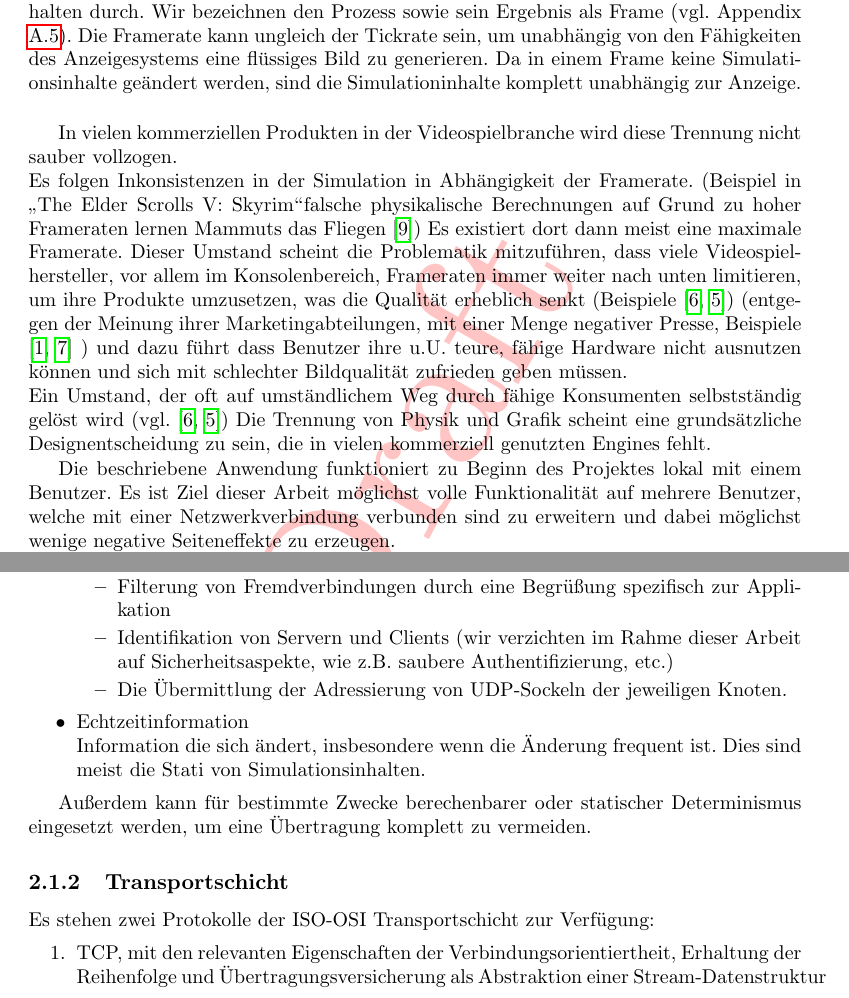
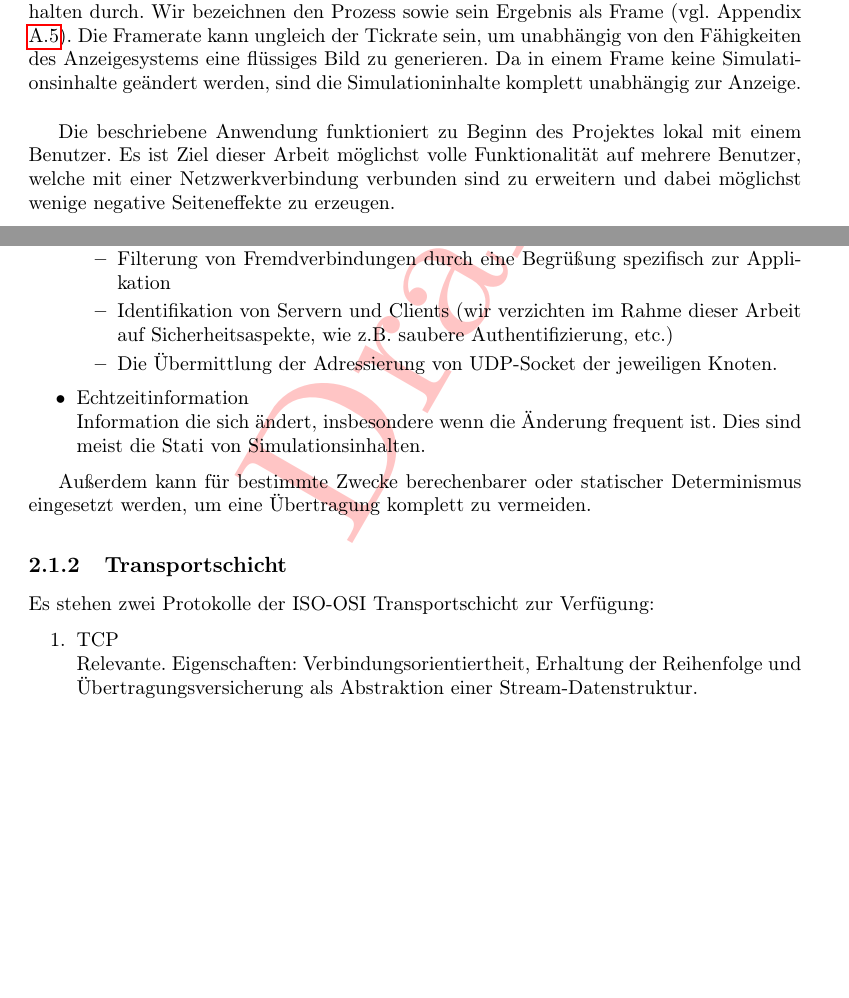
Before and after one commit to grr37213/WISE20_21_HSP_Kum_SimulationSynchronisation, a LaTeX document (main.tex, which reads introduction.tex): two parts of pages 4 and 5 of 31, joined at a grey line, cut so that both start at the same text, the shorter picture padded with empty space. Compiled offline with pdfLaTeX.

```diff
--- a/introduction.tex
+++ b/introduction.tex
@@ -31,12 +30,3 @@
-In vielen kommerziellen Produkten in der Videospielbranche wird diese Trennung nicht sauber vollzogen.\\
-Es folgen Inkonsistenzen in der Simulation in Abhängigkeit der Framerate.
-(Beispiel in \glqq The Elder Scrolls V: Skyrim\grqq falsche physikalische Berechnungen auf Grund zu hoher Frameraten lernen Mammuts das Fliegen \cite{flying-fucking-mammoths})
-Es existiert dort dann meist eine maximale Framerate.
-Dieser Umstand scheint die Problematik mitzuführen, dass viele Videospielhersteller, vor allem im Konsolenbereich, Frameraten immer weiter nach unten limitieren, um ihre Produkte umzusetzen, was die Qualität erheblich senkt (Beispiele \cites{skyrim-physics-cap-and-fix, dark_souls-physics-cap-and-fix})
-(entgegen der Meinung ihrer Marketingabteilungen, mit einer Menge negativer Presse, Beispiele \cites{morecinematic00, morecinematic01}
-) und dazu führt dass Benutzer ihre u.U.~teure, fähige Hardware nicht ausnutzen können und sich mit schlechter Bildqualität zufrieden geben müssen.\\
-Ein Umstand, der oft auf umständlichem Weg durch fähige Konsumenten selbstständig gelöst wird (vgl. \cites{skyrim-physics-cap-and-fix, dark_souls-physics-cap-and-fix})
-Die Trennung von Physik und Grafik scheint eine grundsätzliche Designentscheidung zu sein, die in vielen kommerziell genutzten Engines fehlt.
 
 Die beschriebene Anwendung funktioniert zu Beginn des Projektes lokal mit einem Benutzer. Es ist Ziel dieser Arbeit möglichst volle Funktionalität auf mehrere Benutzer, welche mit einer Netzwerkverbindung verbunden sind zu erweitern und dabei möglichst wenige negative Seiteneffekte zu erzeugen.
 
--- a/main.tex
+++ b/main.tex
@@ -1,4 +1,8 @@
 \documentclass[11pt,twoside,a4paper]{article}
+
+\usepackage[utf8]{inputenc}
+\usepackage[T1]{fontenc}
+\usepackage[german]{babel}
 
 \usepackage{a4wide,amsmath,amssymb}
 \usepackage[school, simplified]{pgf-umlcd}
@@ -7,10 +11,11 @@
 
 % Mann will direkt Umlaute eingeben können statt \"a, \"o, \"u usw.
 % Entweder:
-\usepackage[utf8]{inputenc}
+
+
 % oder:
 %\usepackage{umlaut}
-\usepackage[german]{babel}
+
 
 \usepackage[style=numeric]{biblatex}
 \addbibresource{grr.bib}
@@ -33,7 +38,7 @@
 
 %\hyphenation{min-des-tens}
 %\hyphenation{Kol-li-sions-er-ken-nung}
-
+\hyphenation{Ü-ber-tra-gungs-reih-en-folge}
 
 %-------------------------- Formatsachen --------------------------%
 
@@ -112,7 +117,7 @@
 \begin{itemize}
 \item Filterung von Fremdverbindungen durch eine Begrüßung spezifisch zur Applikation
 \item Identifikation von Servern und Clients (wir verzichten im Rahme dieser Arbeit auf Sicherheitsaspekte, wie z.B. saubere Authentifizierung, etc.)
-\item Die Übermittlung der Adressierung von UDP-Sockeln der jeweiligen Knoten.
+\item Die Übermittlung der Adressierung von UDP-Socket der jeweiligen Knoten.
 \end{itemize}
 \item Echtzeitinformation\\
 Information die sich ändert, insbesondere wenn die Änderung frequent ist.
@@ -124,15 +129,16 @@
 \subsubsection{Transportschicht}
 Es stehen zwei Protokolle der ISO-OSI Transportschicht zur Verfügung:
 \begin{enumerate}
-\item TCP, mit den relevanten Eigenschaften der Verbindungsorientiertheit, Erhaltung der Reihenfolge und Übertragungsversicherung als Abstraktion einer Stream-Datenstruktur\\
+\item TCP\\
+Relevante. Eigenschaften: Verbindungsorientiertheit, Erhaltung der Reihenfolge und Übertragungsversicherung als Abstraktion einer Stream-Datenstruktur.\\
 	Die Eigenschaften von TCP beinhalten für Echtzeitanwendungen jedoch gefährliche vorhersehbare Nachteile:\\
 	Bei spontanem Paketverlust fallen Wartezeiten durch Sendewiederholung an, welche weiteren Informationserhalt über den TCP-Socket blockiert.\\
 Ein Beispiel der unvorteilhaften Verwendung von TCP im Bereich von Videospielen ist das äußerst erfolgreiche und bekannte Spiel Minecraft von Mojang. Hier äußern sich Netzwerkverzögerungen (Lags) durch einen Stillstand der Spielabläufe, der sich über Sekunden ziehen kann und anschließendes Aufholen der Simulationszeit im Zeitraffer. Manch ein unverdientes Game Over kann daher von einem Gegner verursacht werden, der in der Zeit des Stillstandes Angriffe auf den Spieler im TCP-Puffer ansammelt, auf die der Spieler nicht reagieren kann. Dieser Umstand ist umso mehr Schade, wenn das verzögernde Paket zu dieser Zeit bereits schon, aufgrund von Echtzeitanforderungen, irrelevant ist, bzw. bereits ein aktuelleres im TCP-Puffer liegt.\\
 Die Verwendung von TCP für echtzeitrelevante Information ist daher nur ratsam, wenn die zu übertragende Information die von TCP erhaltenen Eigenschaften von Reihenfolge und Übertragungssicherheit auch tatsächlich fordert. In diesem Fall muss ein Protokoll, welches diese Eigenschaften implementiert nicht im Rahmen von UDP selbst umgesetzt werden.\\
 Durch seine Verbindungsorientiertheit bietet sich TCP ebenfalls für die Verbindungskontrolle an, da der Verbindungsstatus, z.B.~ bei abgebrochenen Verbindungen leicht erkannt werden kann. Des weiteren lassen sich auf der Basis einer TCP-Verbindung leicht eigene sequenzielle Protokolle implementieren, z.B. um eine Verbindung zweier Applikationen in der Applikationsschicht initial herzustellen.
-\item UDP, maximale Größe von Einzelpaketen, sonst keine relevanten Anforderungen\\
-	Im Videospielbereich sehen wir hauptsächlich UDP verwendet, höchstwahrscheinlich
-	da die meisten Informationen im Rahmen der Echtzeitsynchronisation von Videospielen die unter TCP beschriebenen Eigenschaften nicht zwingend fordert.
+\item UDP\\
+Relevante Eigenschaften: maximale Größe von Einzelpaketen, sonst keine relevanten Anforderungen.\\
+	Im Videospielbereich sehen wir hauptsächlich UDP verwendet, höchstwahrscheinlich da die meisten Informationen im Rahmen der Echtzeitsynchronisation von Videospielen die unter TCP beschriebenen Eigenschaften nicht zwingend fordert.
 \end{enumerate}
 
 Im Folgenden werden diese Protokolle für hier enthaltenen Verwendungszwecke in Betracht gezogen und entsprechend ihrer Eigenschaften gewählt.
```
Also changed, not shown: introduction.tex (5 more changed lines), main.tex (8 more changed lines).
